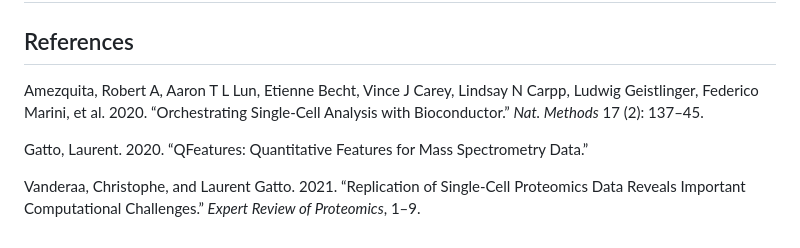
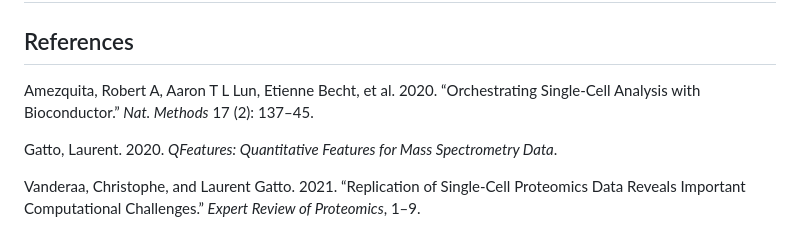
Before and after one commit to UCLouvain-CBIO/QFeaturesGUI, a Markdown page: articles/QFeaturesGUI.md, the part around one of its changes. Drawn GitHub-style.

```diff
--- a/articles/QFeaturesGUI.md
+++ b/articles/QFeaturesGUI.md
@@ -154,13 +157,12 @@ documented in their own vignettes.
 
 ## References
 
-Amezquita, Robert A, Aaron T L Lun, Etienne Becht, Vince J Carey,
-Lindsay N Carpp, Ludwig Geistlinger, Federico Marini, et al. 2020.
+Amezquita, Robert A, Aaron T L Lun, Etienne Becht, et al. 2020.
 “Orchestrating Single-Cell Analysis with Bioconductor.” *Nat. Methods*
 17 (2): 137–45.
 
-Gatto, Laurent. 2020. “QFeatures: Quantitative Features for Mass
-Spectrometry Data.”
+Gatto, Laurent. 2020. *QFeatures: Quantitative Features for Mass
+Spectrometry Data*.
 
 Vanderaa, Christophe, and Laurent Gatto. 2021. “Replication of
 Single-Cell Proteomics Data Reveals Important Computational Challenges.”
```
Also changed, not shown: other parts of articles/QFeaturesGUI.md (+3 -0 lines), articles/importQFeatures.md (+30 -25 lines), index.md (+1 -0 lines), articles/screenshots/conversion_download.png (added), articles/screenshots/import.png (added), 6 other files.
